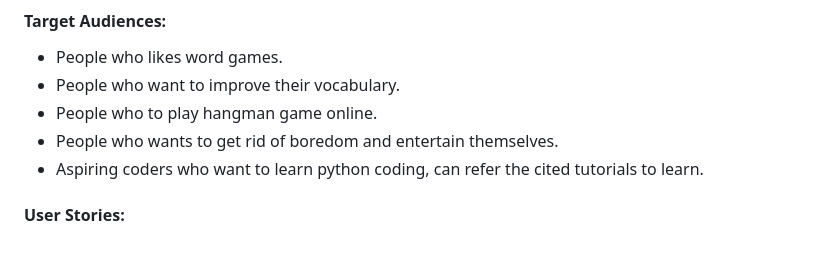
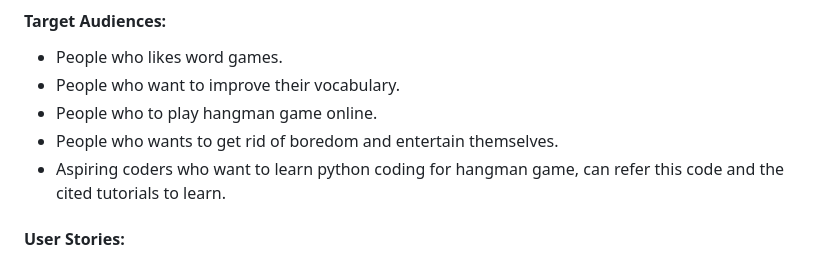
Before and after one commit to sowmya1283/hangman_python, a Markdown page: README.md, the part around one of its changes. Rendered like a GitHub page.

```diff
--- a/README.md
+++ b/README.md
@@ -45,7 +45,7 @@ Click [here](https://hangmangame-python-93af8000a2f1.herokuapp.com/) to see the
 * People who want to improve their vocabulary.
 * People who to play hangman game online.
 * People who wants to get rid of boredom and entertain themselves.
-* Aspiring coders who want to learn python coding, can refer the cited tutorials to learn.
+* Aspiring coders who want to learn python coding for hangman game, can refer this code and the cited tutorials to learn.
 
 #### **User Stories:**
 * As a user, I want to start a new game of hangman.
```
Also changed, not shown: other parts of README.md (+1 -1 lines).
